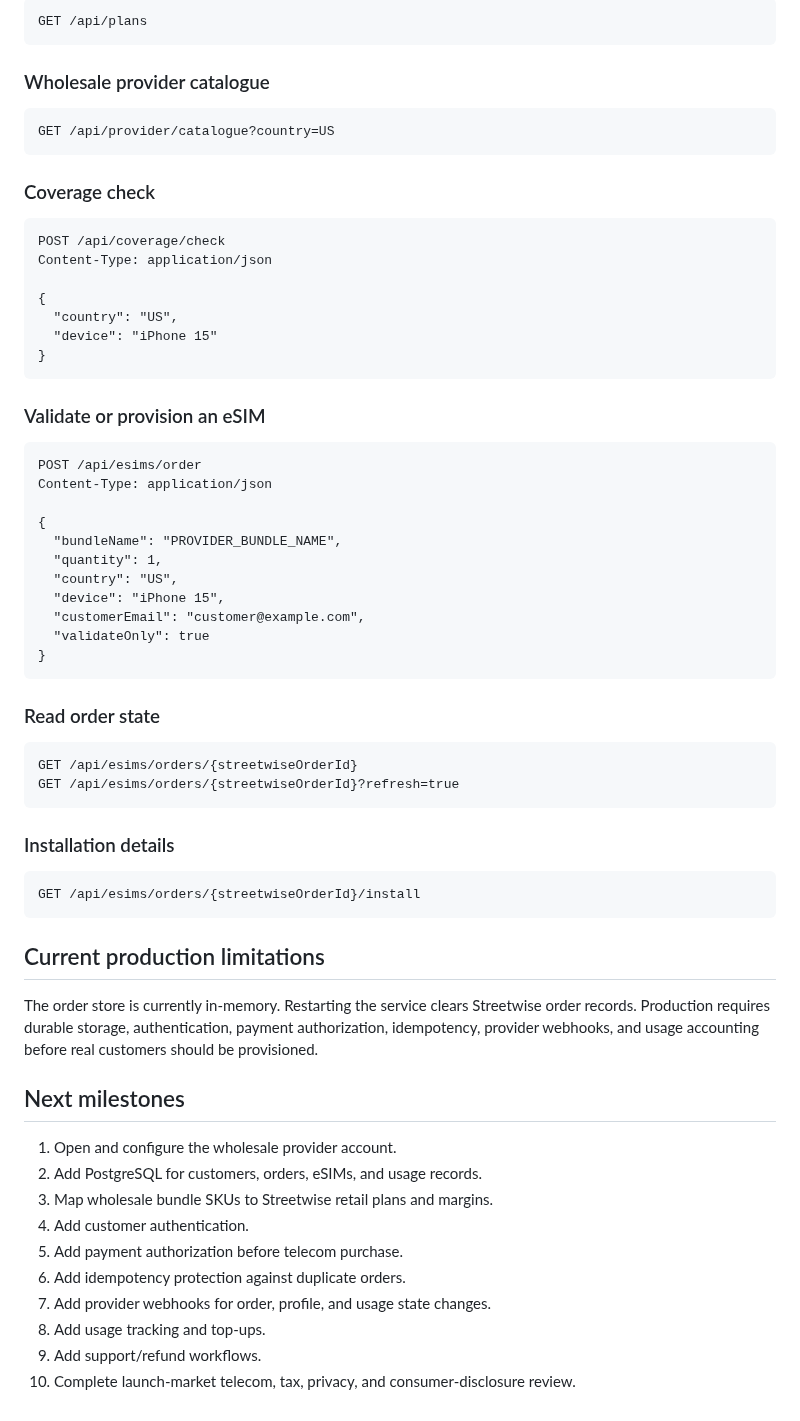
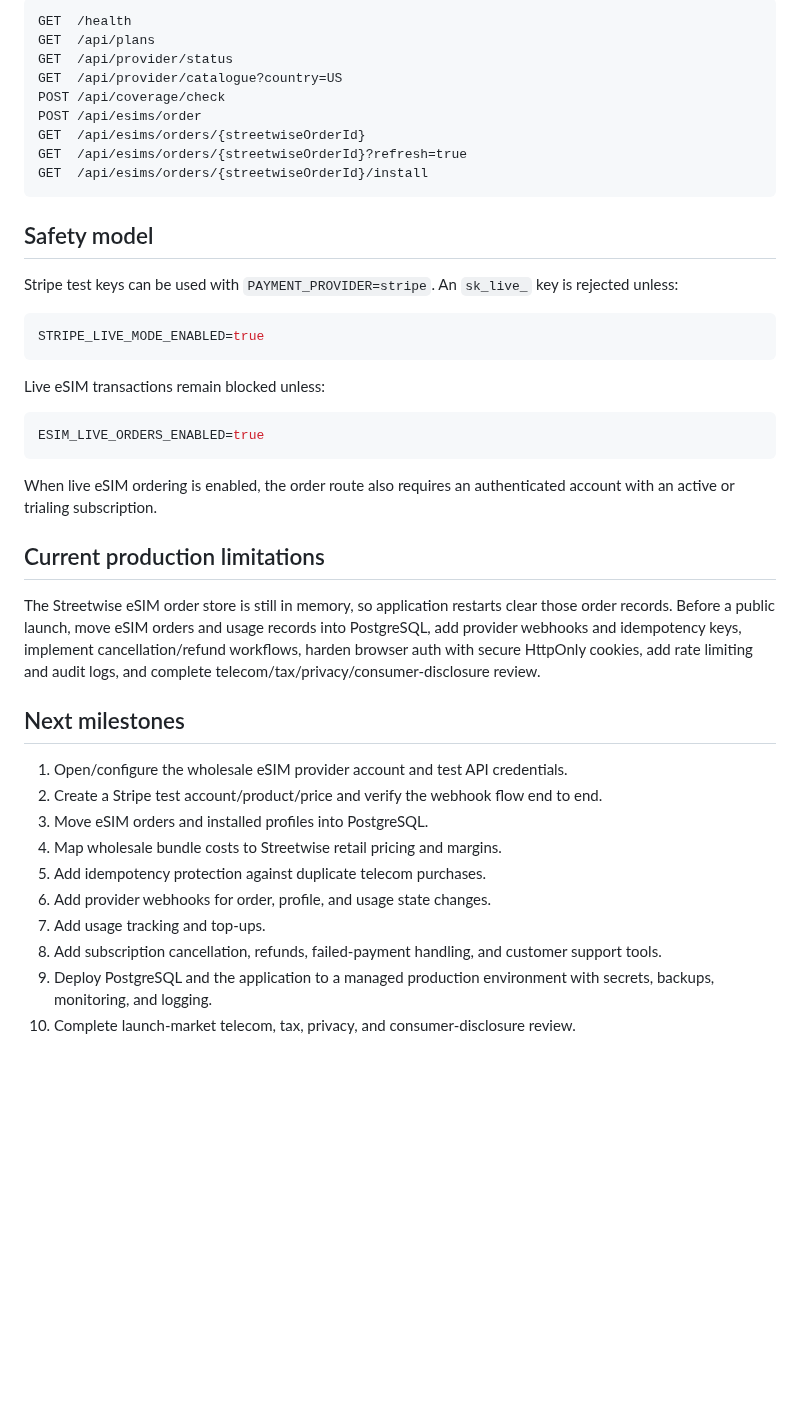
Before and after one commit to Galaxys22702/streetwise-connection-, a Markdown page: README.md, the part around one of its changes. Drawn GitHub-style; blank space fills up the shorter version.

````diff
--- a/README.md
+++ b/README.md
@@ -69,68 +91,45 @@ GET /api/provider/status
 
 ```http
-GET /api/plans
+GET  /health
+GET  /api/plans
+GET  /api/provider/status
+GET  /api/provider/catalogue?country=US
+POST /api/coverage/check
+POST /api/esims/order
+GET  /api/esims/orders/{streetwiseOrderId}
+GET  /api/esims/orders/{streetwiseOrderId}?refresh=true
+GET  /api/esims/orders/{streetwiseOrderId}/install
 ```
 
-### Wholesale provider catalogue
+## Safety model
 
-```http
-GET /api/provider/catalogue?country=US
+Stripe test keys can be used with `PAYMENT_PROVIDER=stripe`. An `sk_live_` key is rejected unless:
+
+```env
+STRIPE_LIVE_MODE_ENABLED=true
 ```
 
-### Coverage check
+Live eSIM transactions remain blocked unless:
 
-```http
-POST /api/coverage/check
-Content-Type: application/json
-
-{
-  "country": "US",
-  "device": "iPhone 15"
-}
+```env
+ESIM_LIVE_ORDERS_ENABLED=true
 ```
 
-### Validate or provision an eSIM
-
-```http
-POST /api/esims/order
-Content-Type: application/json
-
-{
-  "bundleName": "PROVIDER_BUNDLE_NAME",
-  "quantity": 1,
-  "country": "US",
-  "device": "iPhone 15",
-  "customerEmail": "customer@example.com",
-  "validateOnly": true
-}
-```
-
-### Read order state
-
-```http
-GET /api/esims/orders/{streetwiseOrderId}
-GET /api/esims/orders/{streetwiseOrderId}?refresh=true
-```
-
-### Installation details
-
-```http
-GET /api/esims/orders/{streetwiseOrderId}/install
-```
+When live eSIM ordering is enabled, the order route also requires an authenticated account with an active or trialing subscription.
 
 ## Current production limitations
 
-The order store is currently in-memory. Restarting the service clears Streetwise order records. Production requires durable storage, authentication, payment authorization, idempotency, provider webhooks, and usage accounting before real customers should be provisioned.
+The Streetwise eSIM order store is still in memory, so application restarts clear those order records. Before a public launch, move eSIM orders and usage records into PostgreSQL, add provider webhooks and idempotency keys, implement cancellation/refund workflows, harden browser auth with secure HttpOnly cookies, add rate limiting and audit logs, and complete telecom/tax/privacy/consumer-disclosure review.
 
 ## Next milestones
 
-1. Open and configure the wholesale provider account.
-2. Add PostgreSQL for customers, orders, eSIMs, and usage records.
-3. Map wholesale bundle SKUs to Streetwise retail plans and margins.
-4. Add customer authentication.
-5. Add payment authorization before telecom purchase.
-6. Add idempotency protection against duplicate orders.
-7. Add provider webhooks for order, profile, and usage state changes.
-8. Add usage tracking and top-ups.
-9. Add support/refund workflows.
+1. Open/configure the wholesale eSIM provider account and test API credentials.
+2. Create a Stripe test account/product/price and verify the webhook flow end to end.
+3. Move eSIM orders and installed profiles into PostgreSQL.
+4. Map wholesale bundle costs to Streetwise retail pricing and margins.
+5. Add idempotency protection against duplicate telecom purchases.
+6. Add provider webhooks for order, profile, and usage state changes.
+7. Add usage tracking and top-ups.
+8. Add subscription cancellation, refunds, failed-payment handling, and customer support tools.
+9. Deploy PostgreSQL and the application to a managed production environment with secrets, backups, monitoring, and logging.
 10. Complete launch-market telecom, tax, privacy, and consumer-disclosure review.
````
Also changed, not shown: other parts of README.md (+46 -24 lines).
